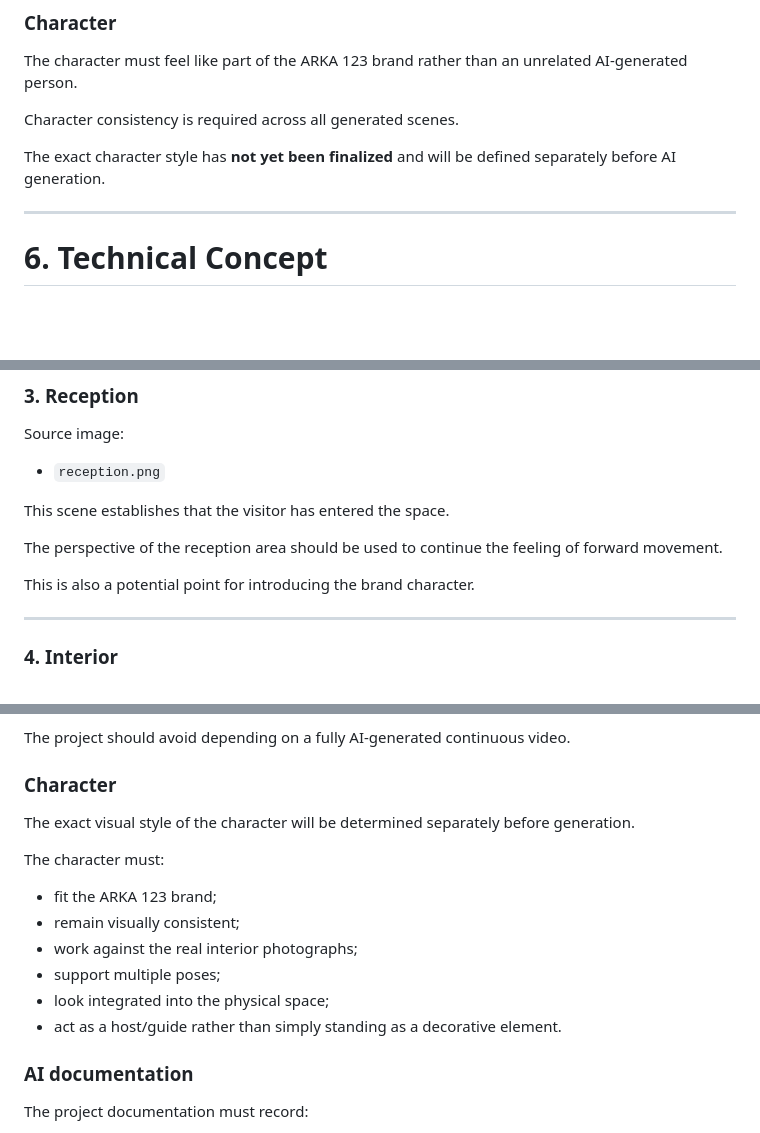
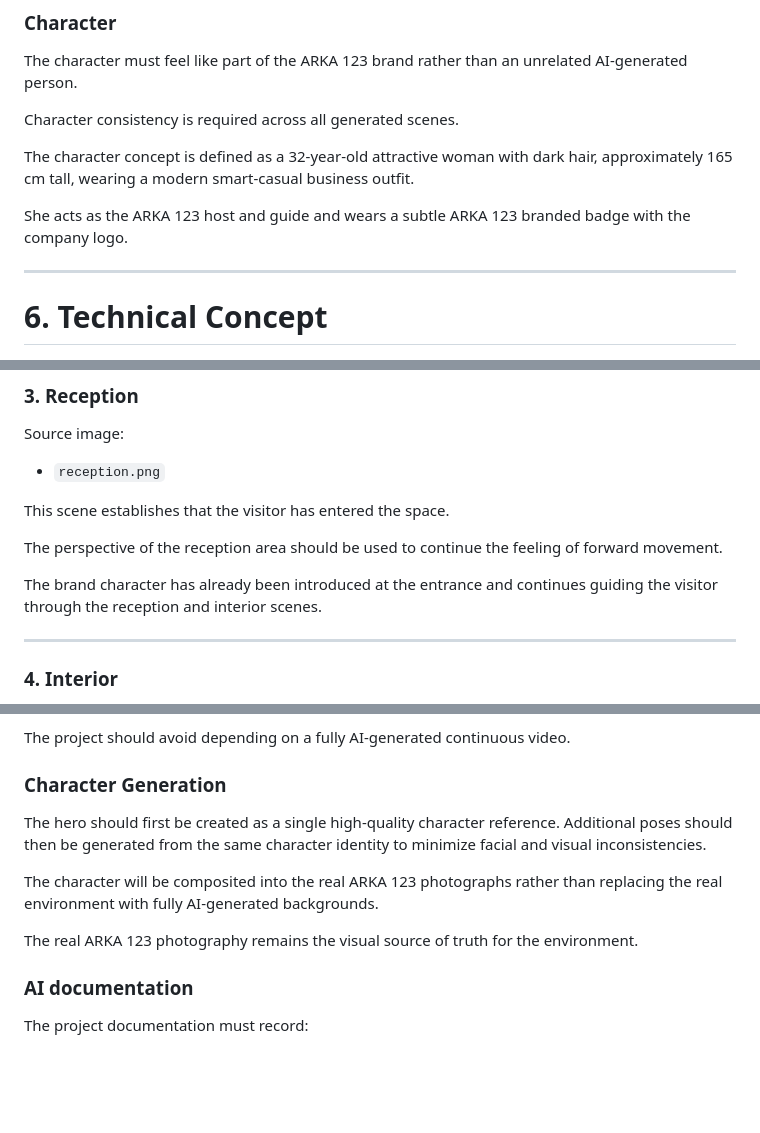
Before and after one commit to MikhailMatsuyev/arka123-scrollytelling, a Markdown page: PLAN.md, 3 parts joined by grey strips. GitHub-like rendering; blank space fills up the shorter version.

Commit message:
docs: refine brand hero and scroll plan

```diff
--- a/PLAN.md
+++ b/PLAN.md
@@ -103,7 +103,9 @@ The character must feel like part of the ARKA 123 brand rather than an unrelated
 
 Character consistency is required across all generated scenes.
 
-The exact character style has **not yet been finalized** and will be defined separately before AI generation.
+The character concept is defined as a 32-year-old attractive woman with dark hair, approximately 165 cm tall, wearing a modern smart-casual business outfit.
+
+She acts as the ARKA 123 host and guide and wears a subtle ARKA 123 branded badge with the company logo.
 
 ---
 
@@ -307,7 +309,7 @@ This scene establishes that the visitor has entered the space.
 
 The perspective of the reception area should be used to continue the feeling of forward movement.
 
-This is also a potential point for introducing the brand character.
+The brand character has already been introduced at the entrance and continues guiding the visitor through the reception and interior scenes.
 
 ---
 
@@ -452,18 +454,13 @@ The following should primarily be implemented in the browser:
 
 The project should avoid depending on a fully AI-generated continuous video.
 
-### Character
+### Character Generation
 
-The exact visual style of the character will be determined separately before generation.
+The hero should first be created as a single high-quality character reference. Additional poses should then be generated from the same character identity to minimize facial and visual inconsistencies.
 
-The character must:
+The character will be composited into the real ARKA 123 photographs rather than replacing the real environment with fully AI-generated backgrounds.
 
-- fit the ARKA 123 brand;
-- remain visually consistent;
-- work against the real interior photographs;
-- support multiple poses;
-- look integrated into the physical space;
-- act as a host/guide rather than simply standing as a decorative element.
+The real ARKA 123 photography remains the visual source of truth for the environment.
 
 ### AI documentation
 
```
Also changed, not shown: other parts of PLAN.md (+8 -8 lines).
